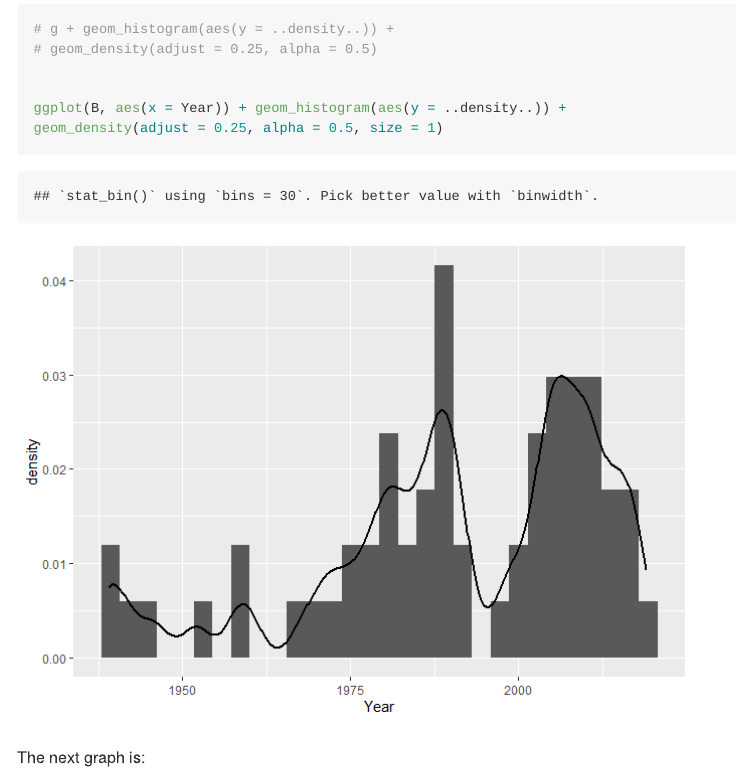
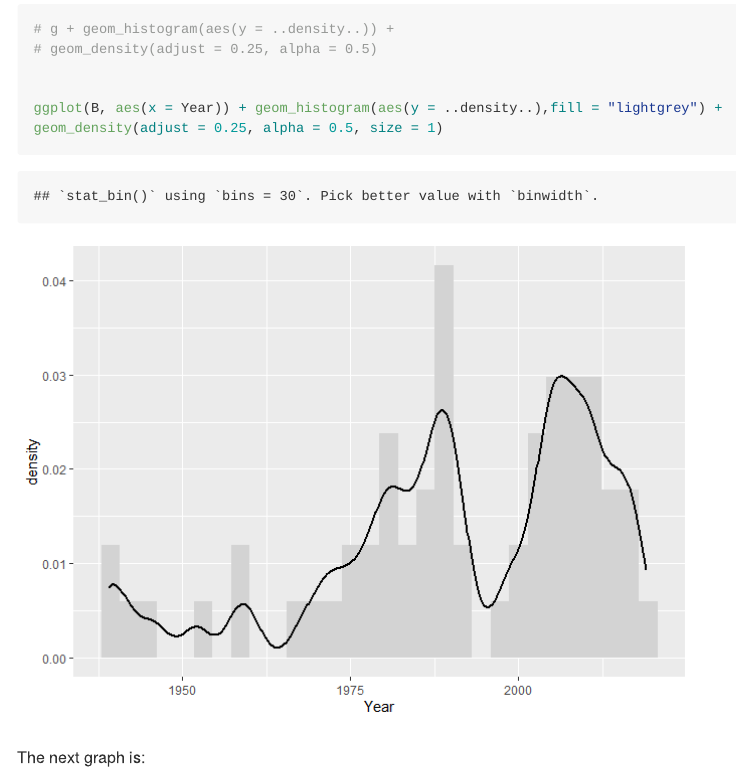
Before and after one commit to brknapp/Project_1, an R Markdown document (README.Rmd): the page in a window 1100 px wide, from 2830 px down. The pictures show the output file README.md that the author committed with the source, drawn offline in the style of GitHub; long lines of code are wrapped.

Commit message:
3:40_6_25_2022

````diff
--- a/README.Rmd
+++ b/README.Rmd
@@ -594,7 +594,7 @@ g + geom_density(adjust = 0.5, alpha = 0.5)
 # geom_density(adjust = 0.25, alpha = 0.5)
 
 
-ggplot(B, aes(x = Year)) + geom_histogram(aes(y = ..density..)) +
+ggplot(B, aes(x = Year)) + geom_histogram(aes(y = ..density..),fill = "lightgrey") +
 geom_density(adjust = 0.25, alpha = 0.5, size = 1)
 ```
 
````
Also changed, not shown: README.md, README_files/figure-gfm/3_27_6_25_2022-1.png.
